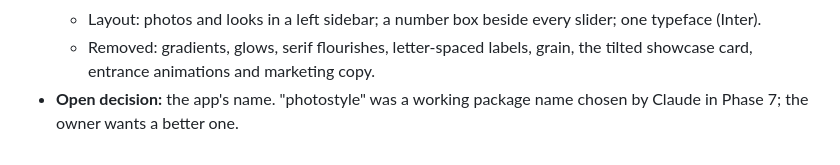
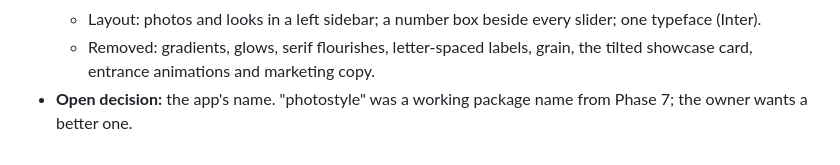
Before and after one commit to kyleyhw/image_editing, a Markdown page: PROJECT_PLAN.md, the part around the change. Rendered like a GitHub page.

Commit message:
Plan: note on the working name

```diff
--- a/PROJECT_PLAN.md
+++ b/PROJECT_PLAN.md
@@ -1738,4 +1738,4 @@ less AI-generated, and closer to the calmer "Workbench" demo.
     grain, the tilted showcase card, entrance animations and marketing
     copy.
 - **Open decision:** the app's name. "photostyle" was a working package
-  name chosen by Claude in Phase 7; the owner wants a better one.
+  name from Phase 7; the owner wants a better one.
```
